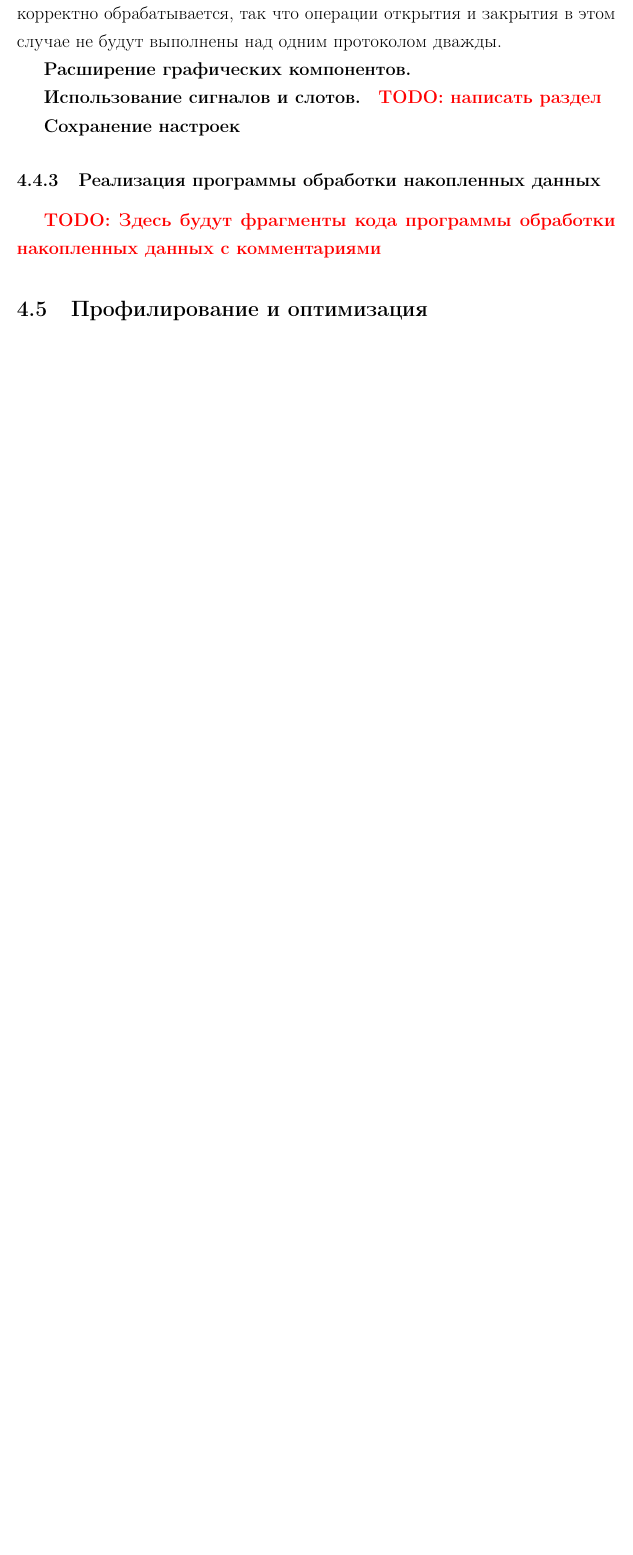
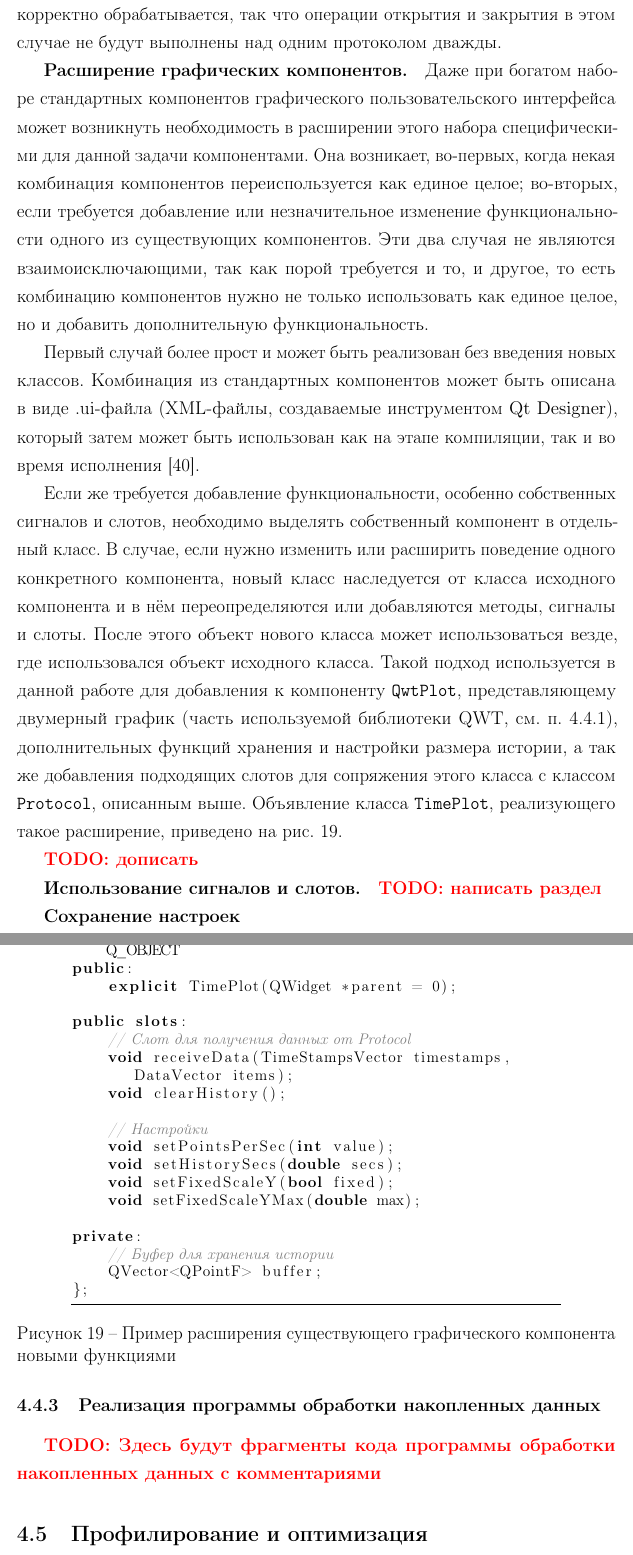
Before and after one commit to NIA/master_thesis, a LaTeX document (text/src/base.tex): part of page 61 of 71 before the commit and two parts of pages 61 and 62 of 73 after it, the two joined at a grey line, cut so that both start at the same text, the shorter picture padded with empty space. Compiled offline with pdfLaTeX; a LaTeX package or settings file that is missing is left out.

Commit message:
Добавил про TimePlot (не всё) + фиксы выше

```diff
--- a/text/src/base.tex
+++ b/text/src/base.tex
@@ -2263,7 +2263,58 @@
   тому же порту. Эта ситуация отслеживается и корректно обрабатывается, так что операции открытия и
   закрытия в этом случае не будут выполнены над одним протоколом дважды.
 
-  \paragraph{Расширение графических компонентов.} % TODO где-то здесь рассказать про добавление собственных виджетов
+  \paragraph{Расширение графических компонентов.}
+  Даже при богатом наборе стандартных компонентов графического пользовательского интерфейса может
+  возникнуть необходимость в расширении этого набора специфическими для данной задачи компонентами.
+  Она возникает, во-первых, когда некая комбинация компонентов переиспользуется как единое целое;
+  во-вторых, если требуется добавление или незначительное изменение функциональности одного из
+  существующих компонентов. Эти два случая не являются взаимоисключающими, так как порой
+  требуется и то, и другое, то есть комбинацию компонентов нужно не только использовать как единое
+  целое, но и добавить дополнительную функциональность.
+
+  Первый случай более прост и может быть реализован без введения новых классов. Комбинация из
+  стандартных компонентов может быть описана в виде .ui-файла (XML-файлы, создаваемые инструментом
+  \eng{Qt Designer}), который затем может быть использован как на этапе компиляции, так и во время
+  исполнения \cite{qt-ui-file}.
+
+  Если же требуется добавление функциональности, особенно собственных сигналов и слотов, необходимо
+  выделять собственный компонент в отдельный класс. В случае, если нужно изменить или расширить
+  поведение одного конкретного компонента, новый класс наследуется от класса исходного компонента и
+  в нём переопределяются или добавляются методы, сигналы и слоты. После этого объект нового класса
+  может использоваться везде, где использовался объект исходного класса. Такой подход используется в
+  данной работе для добавления к компоненту \inlinecode{QwtPlot}, представляющему двумерный график
+  (часть используемой библиотеки QWT, см. п.~\ref{sssec:techno}), дополнительных функций хранения
+  и настройки размера истории, а так же добавления подходящих слотов для сопряжения этого класса с
+  классом \inlinecode{Protocol}, описанным выше. Объявление класса \inlinecode{TimePlot},
+  реализующего такое расширение, приведено на рис.~\ref{fig:src-timeplot}.
+
+  \begin{myfigure}{Пример расширения существующего графического компонента новыми функциями}{fig:src-timeplot}
+    \begin{lstlisting}
+      class TimePlot : public QwtPlot
+      {
+          Q_OBJECT
+      public:
+          explicit TimePlot(QWidget *parent = 0);
+
+      public slots:
+          // Слот для получения данных от Protocol
+          void receiveData(TimeStampsVector timestamps, DataVector items);
+          void clearHistory();
+
+          // Настройки
+          void setPointsPerSec(int value);
+          void setHistorySecs(double secs);
+          void setFixedScaleY(bool fixed);
+          void setFixedScaleYMax(double max);
+
+      private:
+          // Буфер для хранения истории
+          QVector<QPointF> buffer;
+      };
+    \end{lstlisting}
+  \end{myfigure}
+
+  \todo{дописать}
 
   \paragraph{Использование сигналов и слотов.}
   \todo{написать раздел} % здесь же про Logger
```
Also changed, not shown: biblio/my.bib (+6 -0 lines), text/src/base.tex (10 more changed lines).
